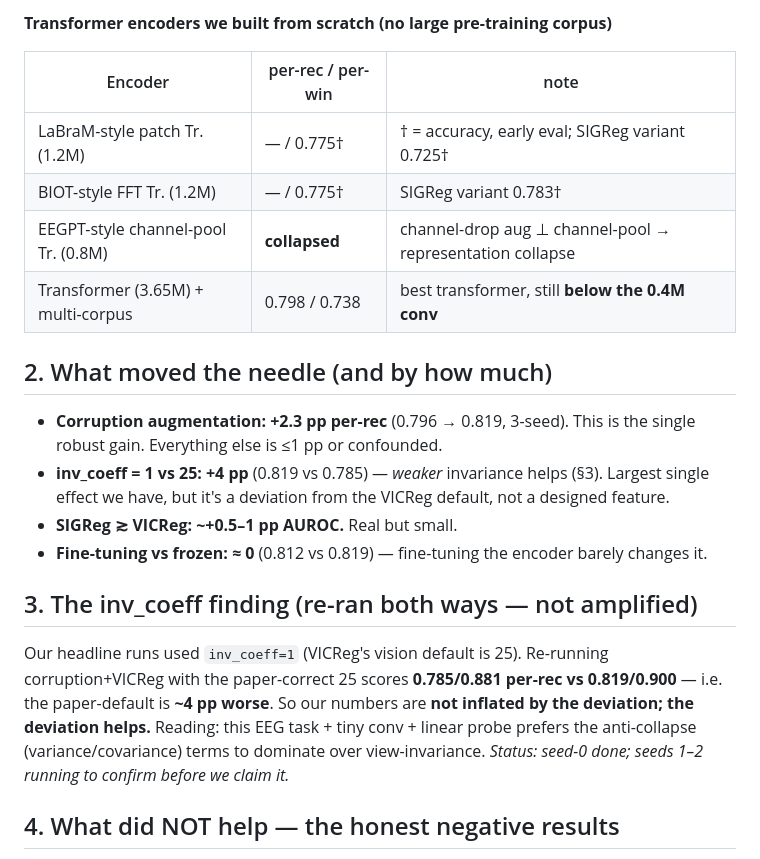
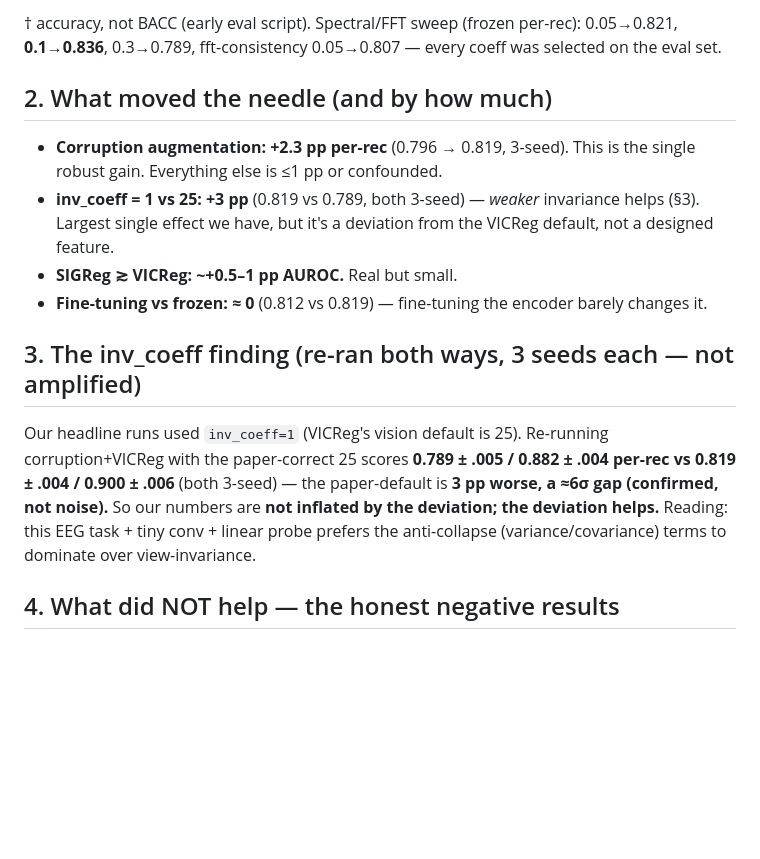
Before and after one commit to Yani-hmc/Hack_the_worlds, a Markdown page: examples/eeg/JEPA_DIAGNOSIS.md, the part around one of its changes. Rendered like a GitHub page; blank space fills up the shorter version.

```diff
--- a/examples/eeg/JEPA_DIAGNOSIS.md
+++ b/examples/eeg/JEPA_DIAGNOSIS.md
@@ -24,27 +31,21 @@ single-seed unless a ±std is shown. Confounds flagged inline.
 
-**Transformer encoders we built from scratch (no large pre-training corpus)**
-
-| Encoder | per-rec / per-win | note |
-|---|---|---|
-| LaBraM-style patch Tr. (1.2M) | — / 0.775† | † = accuracy, early eval; SIGReg variant 0.725† |
-| BIOT-style FFT Tr. (1.2M) | — / 0.775† | SIGReg variant 0.783† |
-| EEGPT-style channel-pool Tr. (0.8M) | **collapsed** | channel-drop aug ⊥ channel-pool → representation collapse |
-| Transformer (3.65M) + multi-corpus | 0.798 / 0.738 | best transformer, still **below the 0.4M conv** |
+† accuracy, not BACC (early eval script). Spectral/FFT sweep (frozen per-rec): 0.05→0.821,
+**0.1→0.836**, 0.3→0.789, fft-consistency 0.05→0.807 — every coeff was selected on the eval set.
 
 ## 2. What moved the needle (and by how much)
 
 - **Corruption augmentation: +2.3 pp per-rec** (0.796 → 0.819, 3-seed). This is the single robust gain. Everything else is ≤1 pp or confounded.
-- **inv_coeff = 1 vs 25: +4 pp** (0.819 vs 0.785) — *weaker* invariance helps (§3). Largest single effect we have, but it's a deviation from the VICReg default, not a designed feature.
+- **inv_coeff = 1 vs 25: +3 pp** (0.819 vs 0.789, both 3-seed) — *weaker* invariance helps (§3). Largest single effect we have, but it's a deviation from the VICReg default, not a designed feature.
 - **SIGReg ≳ VICReg: ~+0.5–1 pp AUROC.** Real but small.
 - **Fine-tuning vs frozen: ≈ 0** (0.812 vs 0.819) — fine-tuning the encoder barely changes it.
 
-## 3. The inv_coeff finding (re-ran both ways — not amplified)
+## 3. The inv_coeff finding (re-ran both ways, 3 seeds each — not amplified)
 
 Our headline runs used `inv_coeff=1` (VICReg's vision default is 25). Re-running corruption+VICReg
-with the paper-correct 25 scores **0.785/0.881 per-rec vs 0.819/0.900** — i.e. the paper-default is
-**~4 pp worse**. So our numbers are **not inflated by the deviation; the deviation helps.** Reading:
-this EEG task + tiny conv + linear probe prefers the anti-collapse (variance/covariance) terms to
-dominate over view-invariance. *Status: seed-0 done; seeds 1–2 running to confirm before we claim it.*
+with the paper-correct 25 scores **0.789 ± .005 / 0.882 ± .004 per-rec vs 0.819 ± .004 / 0.900 ± .006**
+(both 3-seed) — the paper-default is **3 pp worse, a ≈6σ gap (confirmed, not noise).** So our numbers
+are **not inflated by the deviation; the deviation helps.** Reading: this EEG task + tiny conv +
+linear probe prefers the anti-collapse (variance/covariance) terms to dominate over view-invariance.
 
 ## 4. What did NOT help — the honest negative results
 
```
Also changed, not shown: other parts of examples/eeg/JEPA_DIAGNOSIS.md (+21 -14 lines), MENTOR_BRIEF.md (+2 -2 lines).
